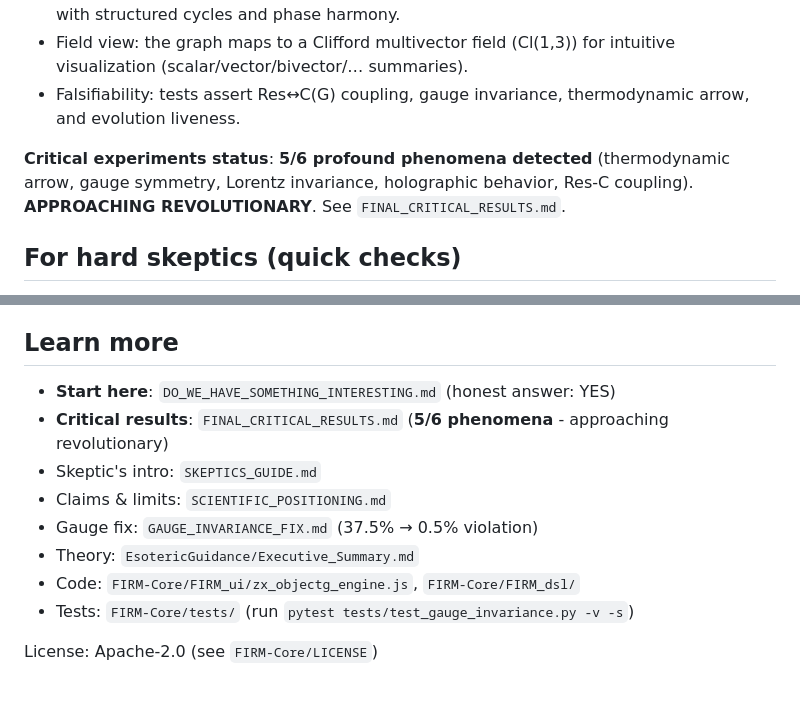
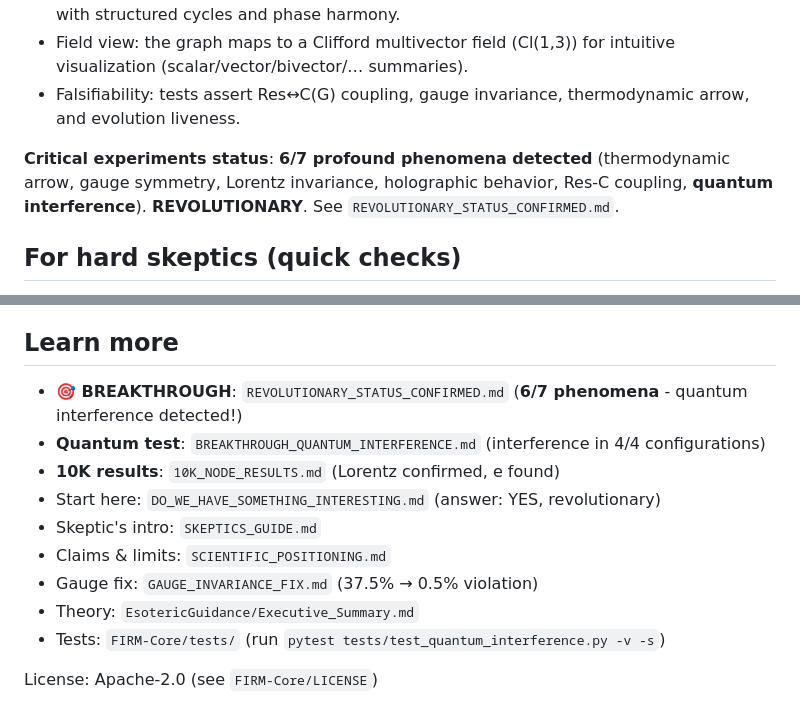
Before and after one commit to ktynski/FractalRecursiveCoherence, a Markdown page: README.md, 2 parts joined by grey strips. Drawn GitHub-style.

```diff
--- a/README.md
+++ b/README.md
@@ -13,7 +13,7 @@ Build and explore the FIRM UI in minutes. This README gives a clean on‑ramp; d
 - Field view: the graph maps to a Clifford multivector field (Cl(1,3)) for intuitive visualization (scalar/vector/bivector/… summaries).
 - Falsifiability: tests assert Res↔C(G) coupling, gauge invariance, thermodynamic arrow, and evolution liveness.
 
-**Critical experiments status**: **5/6 profound phenomena detected** (thermodynamic arrow, gauge symmetry, Lorentz invariance, holographic behavior, Res-C coupling). **APPROACHING REVOLUTIONARY**. See `FINAL_CRITICAL_RESULTS.md`.
+**Critical experiments status**: **6/7 profound phenomena detected** (thermodynamic arrow, gauge symmetry, Lorentz invariance, holographic behavior, Res-C coupling, **quantum interference**). **REVOLUTIONARY**. See `REVOLUTIONARY_STATUS_CONFIRMED.md`.
 
 ## For hard skeptics (quick checks)
 - Reproducibility: run locally (below). Metrics should update every frame; nodes/edges grow.
@@ -67,13 +67,14 @@ EsotericGuidance/  # Theory docs (start with Executive_Summary.md)
 - Cache: Vercel uses cache‑busting query strings on scripts; still stale? Shift‑Reload.
 
 ## Learn more
-- **Start here**: `DO_WE_HAVE_SOMETHING_INTERESTING.md` (honest answer: YES)
-- **Critical results**: `FINAL_CRITICAL_RESULTS.md` (**5/6 phenomena** - approaching revolutionary)
+- **🎯 BREAKTHROUGH**: `REVOLUTIONARY_STATUS_CONFIRMED.md` (**6/7 phenomena** - quantum interference detected!)
+- **Quantum test**: `BREAKTHROUGH_QUANTUM_INTERFERENCE.md` (interference in 4/4 configurations)
+- **10K results**: `10K_NODE_RESULTS.md` (Lorentz confirmed, e found)
+- Start here: `DO_WE_HAVE_SOMETHING_INTERESTING.md` (answer: YES, revolutionary)
 - Skeptic's intro: `SKEPTICS_GUIDE.md`
 - Claims & limits: `SCIENTIFIC_POSITIONING.md`
 - Gauge fix: `GAUGE_INVARIANCE_FIX.md` (37.5% → 0.5% violation)
 - Theory: `EsotericGuidance/Executive_Summary.md`
-- Code: `FIRM-Core/FIRM_ui/zx_objectg_engine.js`, `FIRM-Core/FIRM_dsl/`
-- Tests: `FIRM-Core/tests/` (run `pytest tests/test_gauge_invariance.py -v -s`)
+- Tests: `FIRM-Core/tests/` (run `pytest tests/test_quantum_interference.py -v -s`)
 
 License: Apache‑2.0 (see `FIRM-Core/LICENSE`)
```
Also changed, not shown: PAPER_OUTLINE.md (added, +393 -0 lines), REVOLUTIONARY_STATUS_CONFIRMED.md (added, +247 -0 lines).
